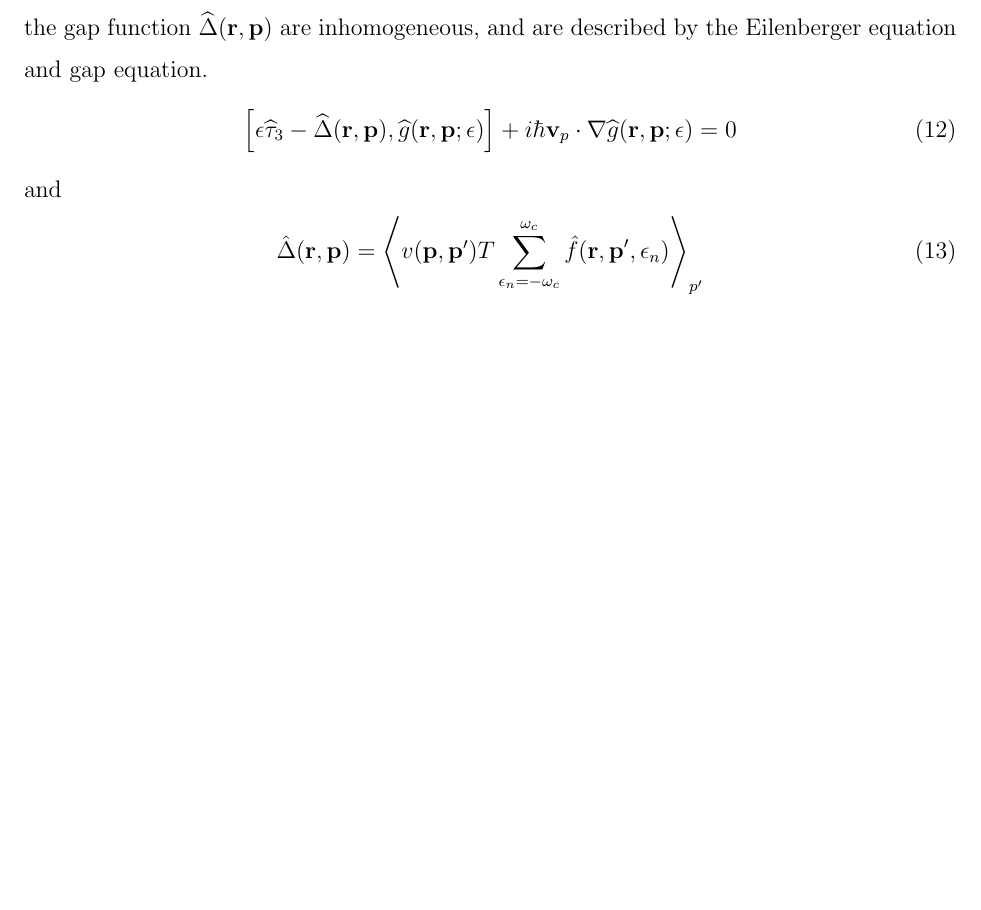
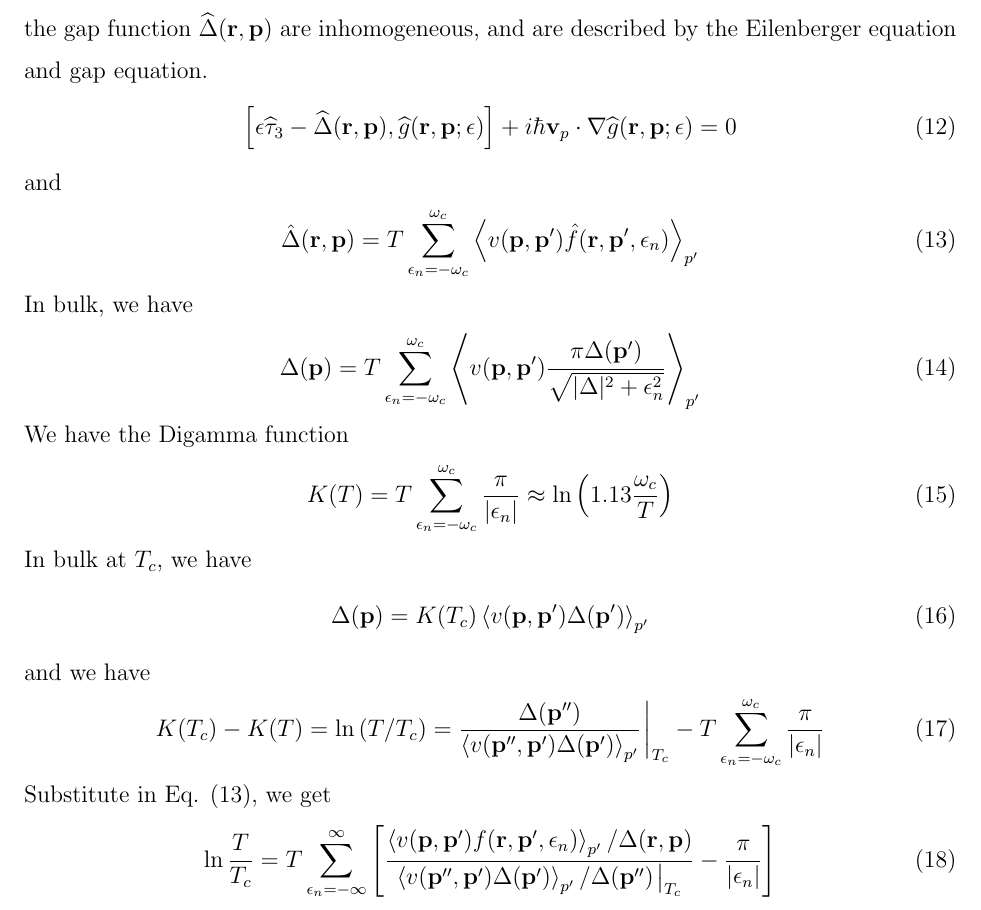
Before and after one commit to junguanghe/annulus_3he_a, a LaTeX paper (eilenberger/eilenberger.tex): part of page 2 of 4, cut so that both start at the same text, the shorter picture padded with empty space. Compiled offline with pdfLaTeX.

Commit message:
feat: expand gap equation section in eilenberger.tex with additional equations and definitions for bulk behavior and temperature dependence

```diff
--- a/eilenberger/eilenberger.tex
+++ b/eilenberger/eilenberger.tex
@@ -110,10 +110,41 @@ Eilenberger equation and gap equation.
     = 0
 \end{equation}
 and
+\begin{align}\label{gap_eq}
+    \hat{\Delta}(\vb{r}, \vb{p})
+    = T\sum_{\epsilon_n=-\omega_c}^{\omega_c}\ev{v(\vb{p}, \vb{p}')
+        \hat{f}(\vb{r}, \vb{p}', \epsilon_n)}_{p'}
+\end{align}
+In bulk, we have
 \begin{align}
-    \hat{\Delta}(\vb{r}, \vb{p})
-    = \ev{v(\vb{p}, \vb{p}')T\sum_{\epsilon_n=-\omega_c}^{\omega_c}
-        \hat{f}(\vb{r}, \vb{p}', \epsilon_n)}_{p'}
+    \Delta(\vb{p}) = T\sum_{\epsilon_n=-\omega_c}^{\omega_c}
+    \ev{v(\vb{p}, \vb{p}')
+        \frac{\pi\Delta(\vb{p}')}{\sqrt{|\Delta|^2 + \epsilon_n^2}}}_{p'}
+\end{align}
+We have the Digamma function
+\begin{align}
+    K(T) = T\sum_{\epsilon_n=-\omega_c}^{\omega_c}
+    \frac{\pi}{|\epsilon_n|}\approx\ln{\left(1.13\frac{\omega_c}{T}\right)}
+\end{align}
+In bulk at $T_c$, we have
+\begin{align}
+    \Delta(\vb{p}) = K(T_c)
+    \ev{v(\vb{p}, \vb{p}')\Delta(\vb{p}')}_{p'}
+\end{align}
+and we have
+\begin{align}
+    K(T_c) - K(T) = \ln{\left(T/T_c\right)}
+    =\frac{\Delta(\vb{p}'')}{\ev{v(\vb{p}'', \vb{p}')\Delta(\vb{p}')}_{p'}}\eval_{T_c}
+    - T\sum_{\epsilon_n=-\omega_c}^{\omega_c}\frac{\pi}{|\epsilon_n|}
+\end{align}
+Substitute in Eq. (\ref{gap_eq}), we get
+\begin{align}
+    \ln{\frac{T}{T_c}} = T\sum_{\epsilon_n=-\infty}^{\infty}
+    \left[
+        \frac{\ev{v(\vb{p}, \vb{p}')f(\vb{r}, \vb{p}', \epsilon_n)}_{p'} / \Delta(\vb{r}, \vb{p})}
+        {\ev{v(\vb{p}'', \vb{p}')\Delta(\vb{p}')}_{p'}/\Delta(\vb{p}'')\eval_{T_c}}
+        - \frac{\pi}{|\epsilon_n|}
+        \right]
 \end{align}
 
 \section{$^3$He-A}
```
Also changed, not shown: eilenberger/eilenberger.pdf.
